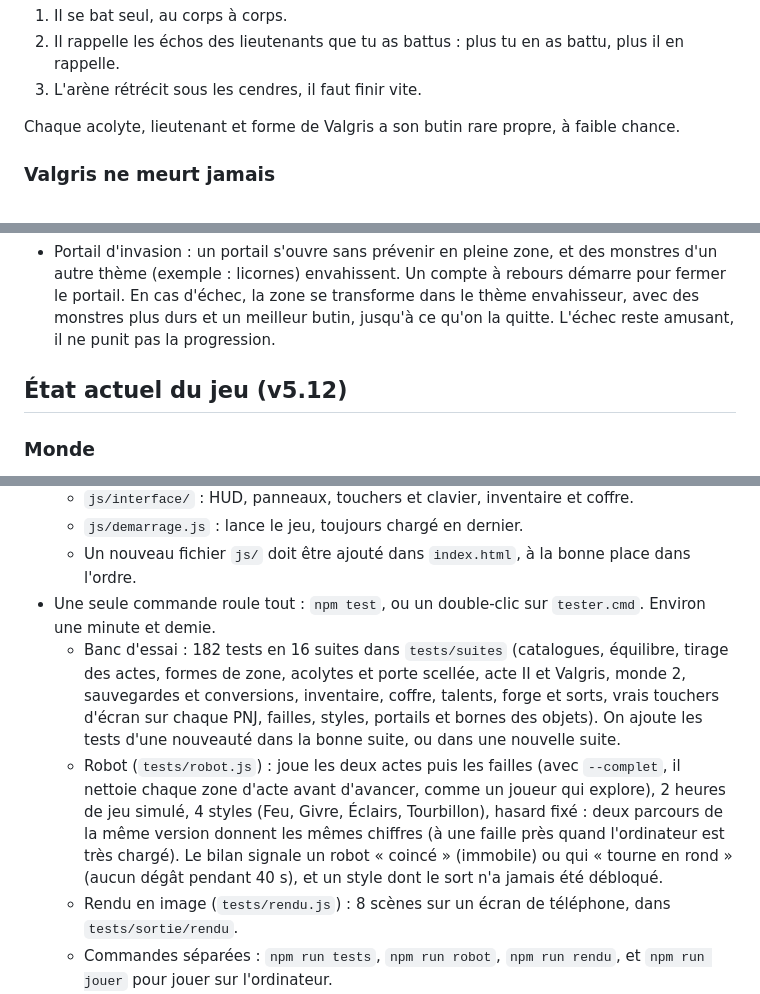
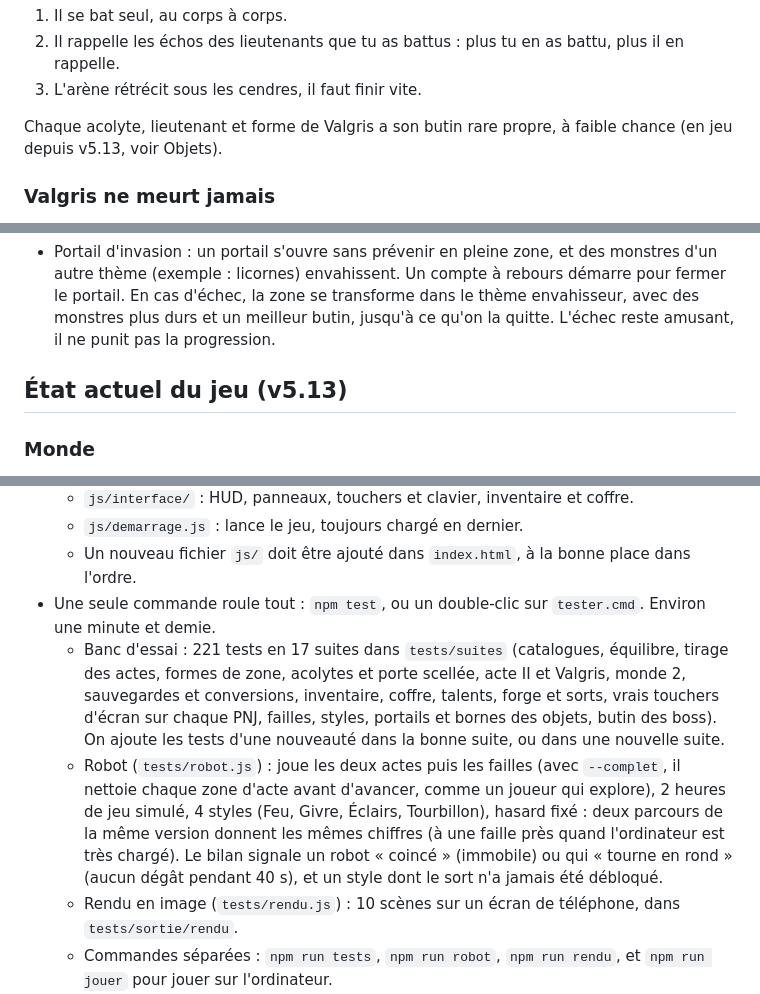
Before and after one commit to MartyMart40/Cendres-de-valgris, a Markdown page: CONCEPTION.md, 3 parts joined by grey strips. Drawn GitHub-style.

Commit message:
v5.13 : CONCEPTION.md à jour (journal, état du jeu, feuille de route)
Co-Authored-By: Claude Opus 5.5 <noreply@anthropic.com>

```diff
--- a/CONCEPTION.md
+++ b/CONCEPTION.md
@@ -75,7 +75,7 @@ Valgris, forme du monde 1, en 3 phases (en jeu depuis v5.6) :
 2. Il rappelle les échos des lieutenants que tu as battus : plus tu en as battu, plus il en rappelle.
 3. L'arène rétrécit sous les cendres, il faut finir vite.
 
-Chaque acolyte, lieutenant et forme de Valgris a son butin rare propre, à faible chance.
+Chaque acolyte, lieutenant et forme de Valgris a son butin rare propre, à faible chance (en jeu depuis v5.13, voir Objets).
 
 ### Valgris ne meurt jamais
 
@@ -121,7 +121,7 @@ Martin va ajouter du contenu sans arrêt (monstre à deux têtes qui crache du f
 
 - Portail d'invasion : un portail s'ouvre sans prévenir en pleine zone, et des monstres d'un autre thème (exemple : licornes) envahissent. Un compte à rebours démarre pour fermer le portail. En cas d'échec, la zone se transforme dans le thème envahisseur, avec des monstres plus durs et un meilleur butin, jusqu'à ce qu'on la quitte. L'échec reste amusant, il ne punit pas la progression.
 
-## État actuel du jeu (v5.12)
+## État actuel du jeu (v5.13)
 
 ### Monde
 
@@ -202,9 +204,9 @@ Martin va ajouter du contenu sans arrêt (monstre à deux têtes qui crache du f
   - `js/demarrage.js` : lance le jeu, toujours chargé en dernier.
   - Un nouveau fichier `js/` doit être ajouté dans `index.html`, à la bonne place dans l'ordre.
 - Une seule commande roule tout : `npm test`, ou un double-clic sur `tester.cmd`. Environ une minute et demie.
-  - Banc d'essai : 182 tests en 16 suites dans `tests/suites` (catalogues, équilibre, tirage des actes, formes de zone, acolytes et porte scellée, acte II et Valgris, monde 2, sauvegardes et conversions, inventaire, coffre, talents, forge et sorts, vrais touchers d'écran sur chaque PNJ, failles, styles, portails et bornes des objets). On ajoute les tests d'une nouveauté dans la bonne suite, ou dans une nouvelle suite.
+  - Banc d'essai : 221 tests en 17 suites dans `tests/suites` (catalogues, équilibre, tirage des actes, formes de zone, acolytes et porte scellée, acte II et Valgris, monde 2, sauvegardes et conversions, inventaire, coffre, talents, forge et sorts, vrais touchers d'écran sur chaque PNJ, failles, styles, portails et bornes des objets, butin des boss). On ajoute les tests d'une nouveauté dans la bonne suite, ou dans une nouvelle suite.
   - Robot (`tests/robot.js`) : joue les deux actes puis les failles (avec `--complet`, il nettoie chaque zone d'acte avant d'avancer, comme un joueur qui explore), 2 heures de jeu simulé, 4 styles (Feu, Givre, Éclairs, Tourbillon), hasard fixé : deux parcours de la même version donnent les mêmes chiffres (à une faille près quand l'ordinateur est très chargé). Le bilan signale un robot « coincé » (immobile) ou qui « tourne en rond » (aucun dégât pendant 40 s), et un style dont le sort n'a jamais été débloqué.
-  - Rendu en image (`tests/rendu.js`) : 8 scènes sur un écran de téléphone, dans `tests/sortie/rendu`.
+  - Rendu en image (`tests/rendu.js`) : 10 scènes sur un écran de téléphone, dans `tests/sortie/rendu`.
   - Commandes séparées : `npm run tests`, `npm run robot`, `npm run rendu`, et `npm run jouer` pour jouer sur l'ordinateur.
 - Outils : Node.js portable dans `C:\Users\martin.laliberte\outils\node`, installé sans droits d'administrateur. Les tests pilotent Edge, déjà sur l'ordinateur.
 - `tests/reference/v5.8.html` garde la v5.8 d'un seul fichier, et `outils/transfert/` les scripts du transfert : utiles seulement pour refaire la comparaison du transfert.
```
Also changed, not shown: other parts of CONCEPTION.md (+5 -2 lines).
